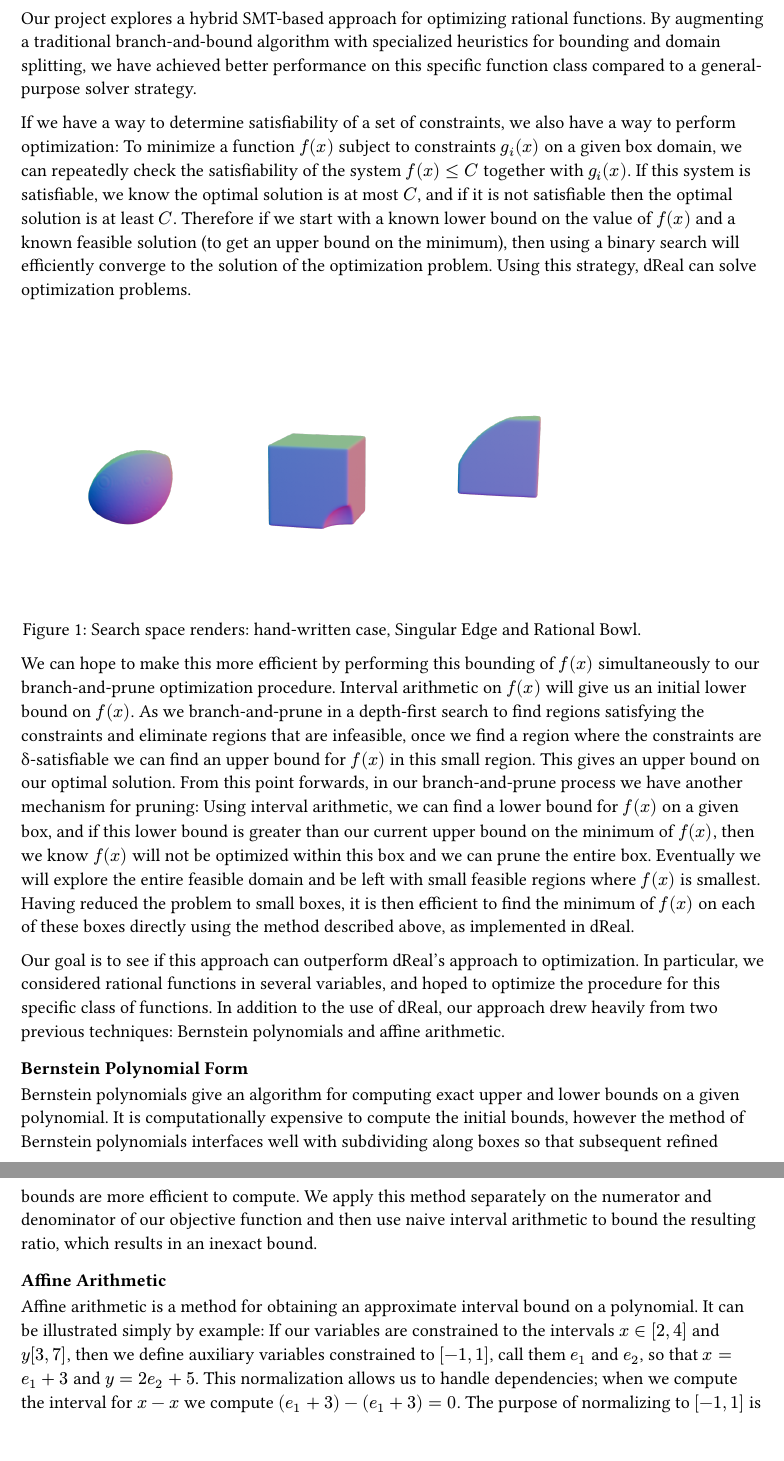
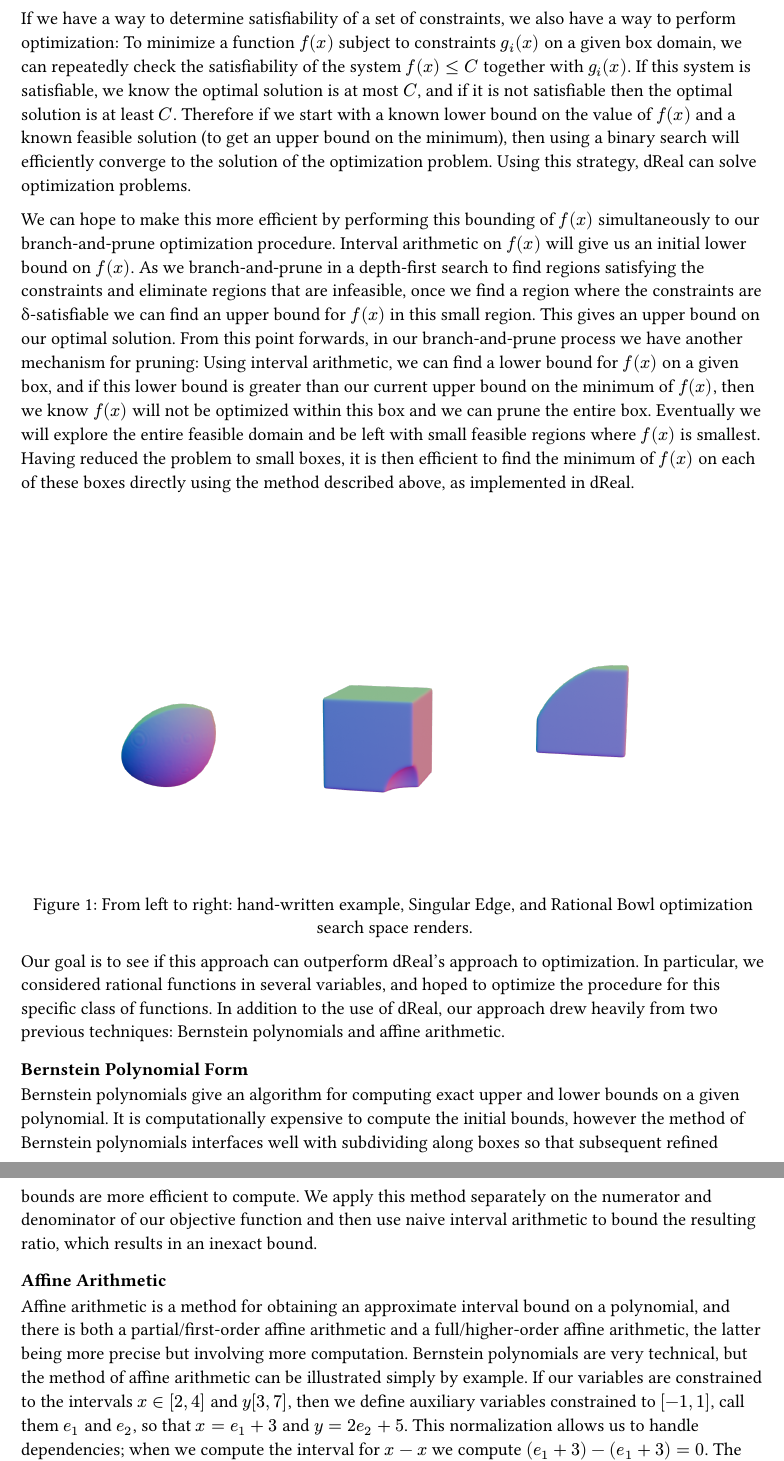
Before and after one commit to srzer/cse-507-project, a Typst document (report/sections/overview.typ): two parts of pages 1 and 2 of 2, joined at a grey line, cut at the place of the change. Compiled offline with Typst 0.15.

Commit message:
comment out intro sentence in overview

```diff
--- a/report/sections/overview.typ
+++ b/report/sections/overview.typ
@@ -1,6 +1,6 @@
-Our project explores a hybrid SMT-based approach for optimizing rational functions.
-By augmenting a traditional branch-and-bound algorithm with specialized heuristics for bounding and domain splitting,
-we have achieved better performance on this specific function class compared to a general-purpose solver strategy.
+// Our project explores a hybrid SMT-based approach for optimizing rational functions.
+// By augmenting a traditional branch-and-bound algorithm with specialized heuristics for bounding and domain splitting,
+// we have achieved better performance on this specific function class compared to a general-purpose solver strategy.
 
 If we have a way to determine satisfiability of a set of constraints, we also have a way to perform optimization:
 To minimize a function $f(x)$ subject to constraints $g_i (x)$ on a given box domain,
@@ -8,13 +8,6 @@ we can repeatedly check the satisfiability of the system $f(x) <= C$ together wi
 If this system is satisfiable, we know the optimal solution is at most $C$, and if it is not satisfiable then the optimal solution is at least $C$.
 Therefore if we start with a known lower bound on the value of $f(x)$ and a known feasible solution (to get an upper bound on the minimum),
 then using a binary search will efficiently converge to the solution of the optimization problem. Using this strategy, dReal can solve optimization problems.
-
-#block(above: -1em)[
-#figure(
-  image("../renders/examples_2.png", width: 80%),
-  caption: [Search space renders: hand-written case, Singular Edge and Rational Bowl.
-  ]
-) <fig:sample_problem_renders>]
 
 We can hope to make this more efficient by performing this bounding of $f(x)$ simultaneously to our branch-and-prune optimization procedure.
 Interval arithmetic on $f(x)$ will give us an initial lower bound on $f(x)$.
@@ -25,6 +18,13 @@ Using interval arithmetic, we can find a lower bound for $f(x)$ on a given box,
 then we know $f(x)$ will not be optimized within this box and we can prune the entire box.
 Eventually we will explore the entire feasible domain and be left with small feasible regions where $f(x)$ is smallest.
 Having reduced the problem to small boxes, it is then efficient to find the minimum of $f(x)$ on each of these boxes directly using the method described above, as implemented in dReal.
+
+// maybe including a figure here to keep things interesting
+#figure(
+  image("../renders/examples_2.png", width: 90%),
+  caption: [From left to right: hand-written example, Singular Edge, and Rational Bowl optimization search space renders.
+  ],
+) <fig:sample_problem_renders>
 
 Our goal is to see if this approach can outperform dReal’s approach to optimization.
 In particular, we considered rational functions in several variables, and hoped to optimize the procedure for this specific class of functions.
@@ -37,10 +37,9 @@ however the method of Bernstein polynomials interfaces well with subdividing alo
 We apply this method separately on the numerator and denominator of our objective function and then use naive interval arithmetic to bound the resulting ratio, which results in an inexact bound.
 
 === Affine Arithmetic
-Affine arithmetic is a method for obtaining an approximate interval bound on a polynomial.
-// and there is both a partial/first-order affine arithmetic and a full/higher-order affine arithmetic, the latter being more precise but involving more computation.
-// Bernstein polynomials are very technical, but the method of affine arithmetic
-It can be illustrated simply by example:
+Affine arithmetic is a method for obtaining an approximate interval bound on a polynomial,
+and there is both a partial/first-order affine arithmetic and a full/higher-order affine arithmetic, the latter being more precise but involving more computation.
+Bernstein polynomials are very technical, but the method of affine arithmetic can be illustrated simply by example.
 If our variables are constrained to the intervals $x in [2, 4]$ and $y [3,7]$, then we define auxiliary variables constrained to $[-1, 1]$,
 call them $e_1$ and $e_2$, so that $x = e_1 + 3$ and $y = 2 e_2 + 5$. This normalization allows us to handle dependencies;
 when we compute the interval for $x-x$ we compute $(e_1 + 3) - (e_1 + 3) = 0$.
```
Also changed, not shown: report/main.pdf.
